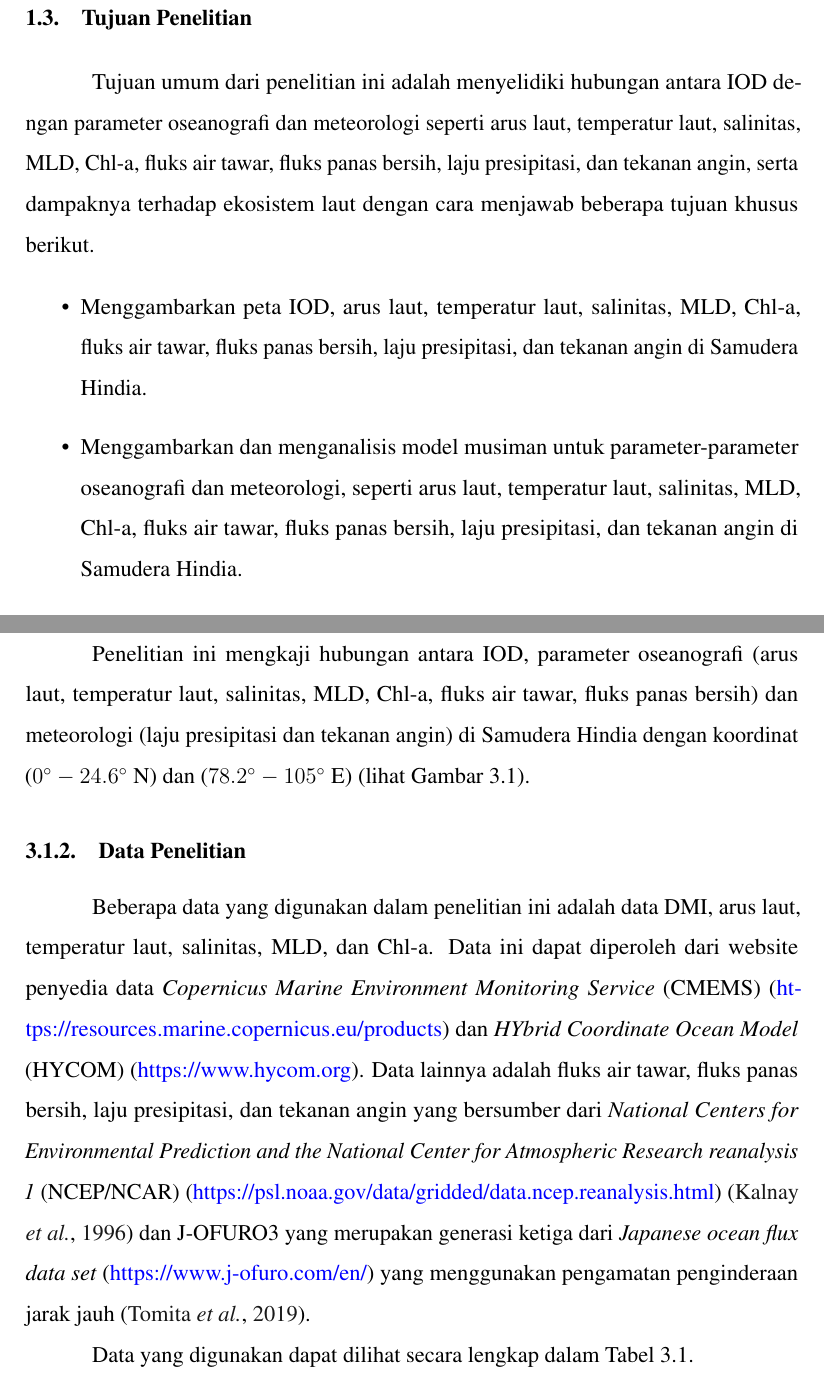
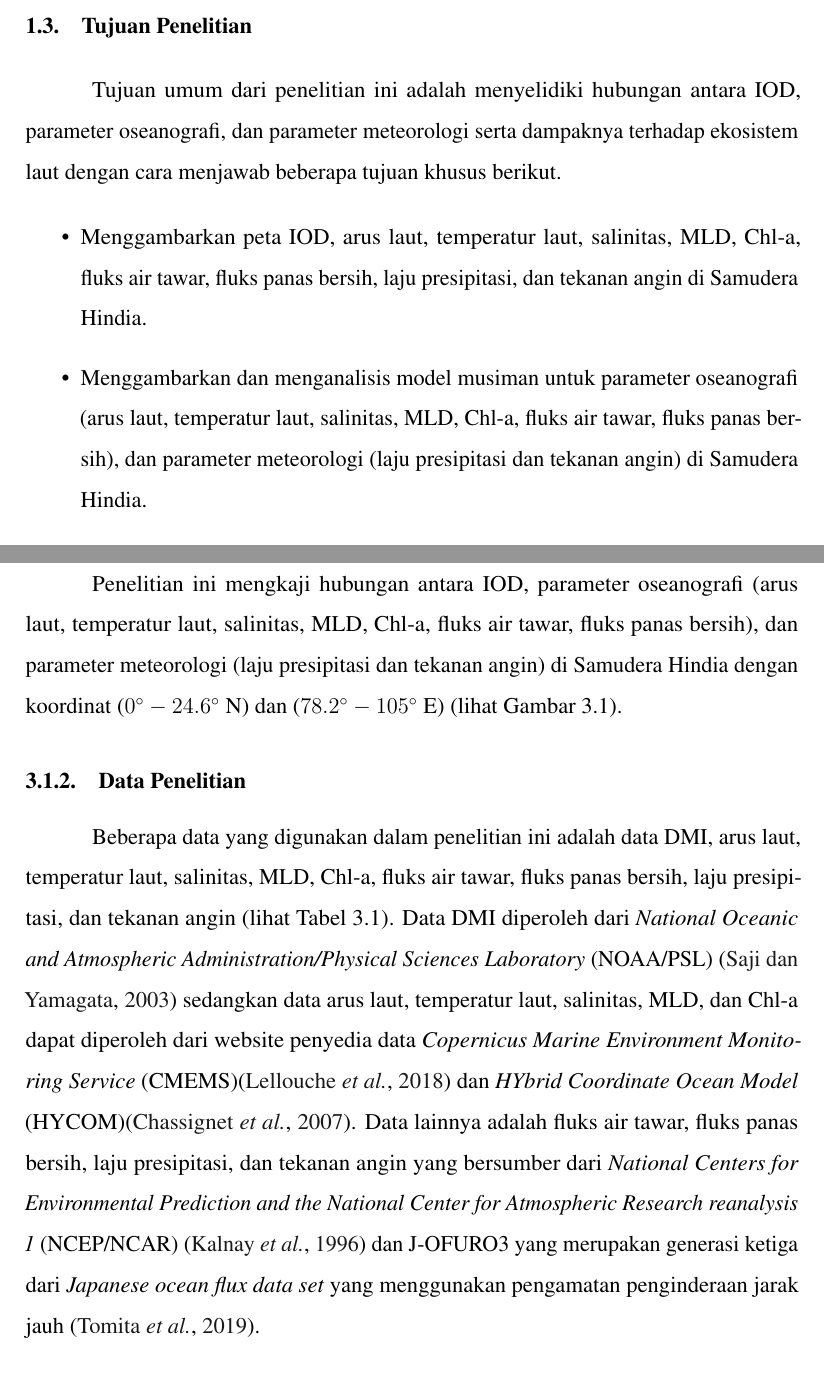
Before and after one commit to hidayatmn378/MyDissertation, a LaTeX thesis (Dissertation_proposal.tex, which reads contents/02_body/Bab1.tex, contents/02_body/Bab3.tex): two parts of pages 11 and 24 of 44, joined at a grey line, cut so that both start at the same text. The pictures show the PDF file Dissertation_proposal.pdf that the author committed with the source.

Commit message:
latest changes

```diff
--- a/contents/02_body/Bab1.tex
+++ b/contents/02_body/Bab1.tex
@@ -14,15 +14,15 @@
 %	Selain itu, penelitian ini akan mengeksplorasi dampak potensial dari perubahan iklim pada IOD dan pola iklim yang terkait. Dengan menganalisis data iklim historis dan proyeksi, studi ini akan mengevaluasi potensi perubahan frekuensi dan intensitas kejadian IOD dalam berbagai skenario perubahan iklim. Penelitian ini juga akan mengevaluasi dampak potensial dari perubahan ini pada iklim musim hujan dan sektor perikanan di wilayah tersebut.
 
 	\section[Rumusan Masalah]{Rumusan Masalah}
-	Secara keseluruhan, masalah utama dari penelitian ini adalah menyelidiki hubungan antara IOD, parameter oseanografi, dan meteorologi seperti arus laut, temperatur laut, salinitas, MLD, Chl-a, fluks air tawar, fluks panas bersih, laju presipitasi, dan tekanan angin dengan menggunakan aplikasi pemodelan laut, serta mengevaluasi dampak potensial perubahan pada IOD dan pola iklim yang terkait. Dengan memahami mekanisme yang mendorong IOD dan dampaknya terhadap perubahan iklim, penelitian ini diharapkan akan memberikan kontribusi pada ilmu pengetahuan, yaitu pemahaman tentang interaksi kompleks antara laut dan atmosfer serta memberikan strategi untuk mitigasi dan adaptasi terhadap dampak perubahan iklim di wilayah Samudera Hindia.
+	Secara keseluruhan, masalah utama dari penelitian ini adalah menyelidiki hubungan antara IOD, parameter oseanografi seperti arus laut, temperatur laut, salinitas, MLD, Chl-a, fluks air tawar, dan fluks panas bersih serta parameter meteorologi seperti, laju presipitasi dan tekanan angin dengan menggunakan aplikasi pemodelan laut, serta mengevaluasi dampak potensial perubahan pada IOD dan pola iklim yang terkait. Dengan memahami mekanisme yang mendorong IOD dan dampaknya terhadap perubahan iklim, penelitian ini diharapkan akan memberikan kontribusi pada ilmu pengetahuan, yaitu pemahaman tentang interaksi kompleks antara laut dan atmosfer serta memberikan strategi untuk mitigasi dan adaptasi terhadap dampak perubahan iklim di wilayah Samudera Hindia.
 
 	\section[Tujuan Penelitian]{Tujuan Penelitian}
 
-	Tujuan umum dari penelitian ini adalah menyelidiki hubungan antara IOD dengan parameter oseanografi dan meteorologi seperti arus laut, temperatur laut, salinitas, MLD, Chl-a, fluks air tawar, fluks panas bersih, laju presipitasi, dan tekanan angin, serta dampaknya terhadap ekosistem laut dengan cara menjawab beberapa tujuan khusus berikut.
+	Tujuan umum dari penelitian ini adalah menyelidiki hubungan antara IOD, parameter oseanografi, dan parameter meteorologi serta dampaknya terhadap ekosistem laut dengan cara menjawab beberapa tujuan khusus berikut.
 
 	\begin{itemize}
 		\item Menggambarkan peta IOD, arus laut, temperatur laut, salinitas, MLD, Chl-a, fluks air tawar, fluks panas bersih, laju presipitasi, dan tekanan angin di Samudera Hindia.
-		\item Menggambarkan dan menganalisis model musiman untuk parameter-parameter oseanografi dan meteorologi, seperti arus laut, temperatur laut, salinitas, MLD, Chl-a, fluks air tawar, fluks panas bersih, laju presipitasi, dan tekanan angin di Samudera Hindia.
+		\item Menggambarkan dan menganalisis model musiman untuk parameter oseanografi (arus laut, temperatur laut, salinitas, MLD, Chl-a, fluks air tawar, fluks panas bersih), dan parameter meteorologi (laju presipitasi dan tekanan angin) di Samudera Hindia.
 		\item Melakukan analisis korelasi untuk mengukur kekuatan dan arah dari hubungan antara IOD dengan parameter-parameter oseanografi dan meteorologi.
 	\end{itemize}
 	\section[Urgensi Penelitian]{Urgensi Penelitian}
--- a/contents/02_body/Bab3.tex
+++ b/contents/02_body/Bab3.tex
@@ -2,7 +2,7 @@
 \section[Domain dan Data Penelitian]{Domain dan Data Penelitian}
 \begin{spacing}{1.5}
 	\subsection[Domain Penelitian]{Domain Penelitian}
-	Penelitian ini mengkaji hubungan antara IOD, parameter oseanografi (arus laut, temperatur laut, salinitas, MLD, Chl-a, fluks air tawar, fluks panas bersih) dan meteorologi (laju presipitasi dan tekanan angin) di Samudera Hindia dengan koordinat ($0^\circ-24.6^\circ$ N) dan ($78.2^\circ-105^\circ$ E) (lihat Gambar \ref{fig:domain}).
+	Penelitian ini mengkaji hubungan antara IOD, parameter oseanografi (arus laut, temperatur laut, salinitas, MLD, Chl-a, fluks air tawar, fluks panas bersih), dan parameter meteorologi (laju presipitasi dan tekanan angin) di Samudera Hindia dengan koordinat ($0^\circ-24.6^\circ$ N) dan ($78.2^\circ-105^\circ$ E) (lihat Gambar \ref{fig:domain}).
 
 	\subsection[Data Penelitian]{Data Penelitian}
 %	\vspace{-1pc}
@@ -33,11 +33,10 @@
 %	\end{equation*}
 %	\subsection[J-OFURO3]{J-OFURO3}
 %	\subsection[NCEP/NCAR]{NCEP/NCAR}
-	Beberapa data yang digunakan dalam penelitian ini adalah data DMI, arus laut, temperatur laut, salinitas, MLD, dan Chl-a. Data ini dapat diperoleh dari website penyedia data \textit{Copernicus Marine Environment Monitoring Service} (CMEMS) (\href{https://resources.marine.copernicus.eu/products}{https://resources.marine.copernicus.eu/products}) dan \textit{HYbrid Coordinate Ocean Model} (HYCOM) (\href{https://www.hycom.org}{https://www.hycom.org}). Data lainnya adalah fluks air tawar, fluks panas bersih, laju presipitasi, dan tekanan angin yang bersumber dari \textit{National Centers for Environmental Prediction and the National Center for Atmospheric Research reanalysis 1} (NCEP/NCAR) (\href{https://psl.noaa.gov/data/gridded/data.ncep.reanalysis.html}{https://psl.noaa.gov/data/gridded/data.ncep.reanalysis.html})  \cite{Kalnay1996} dan J-OFURO3 yang merupakan generasi ketiga dari \textit{Japanese ocean flux data set} (\href{https://www.j-ofuro.com/en/}{https://www.j-ofuro.com/en/}) yang menggunakan pengamatan penginderaan jarak jauh \cite{Tomita2019}.
+	Beberapa data yang digunakan dalam penelitian ini adalah data DMI, arus laut, temperatur laut, salinitas, MLD, Chl-a, fluks air tawar, fluks panas bersih, laju presipitasi, dan tekanan angin (lihat Tabel \ref*{tab:data}). Data DMI diperoleh dari \textit{National Oceanic and Atmospheric Administration/Physical Sciences Laboratory} (NOAA/PSL) \cite{Saji2003} sedangkan data arus laut, temperatur laut, salinitas, MLD, dan Chl-a dapat diperoleh dari website penyedia data \textit{Copernicus Marine Environment Monitoring Service} (CMEMS)\cite{Lellouche2018} dan \textit{HYbrid Coordinate Ocean Model} (HYCOM)\cite{Chassignet2007}. Data lainnya adalah fluks air tawar, fluks panas bersih, laju presipitasi, dan tekanan angin yang bersumber dari \textit{National Centers for Environmental Prediction and the National Center for Atmospheric Research reanalysis 1} (NCEP/NCAR) \cite{Kalnay1996} dan J-OFURO3 yang merupakan generasi ketiga dari \textit{Japanese ocean flux data set} yang menggunakan pengamatan penginderaan jarak jauh \cite{Tomita2019}.
 
 %	Hasil yang sangat baik diperoleh dengan membandingkan data temperatur laut 3D (dalam Kelvin) CMEMS dengan data pengamatan \textit{in situ} pada kedalaman 0 hingga 5 m di Samudera Hindia. Hal ini tercermin dari nilai \textit{Root Mean Square} (RMS), untuk perbandingan \textit{in situ thematic centre} (INS TAC), dengan nilai 0.65, dan untuk data \textit{in situ} CORIOLIS, dengan nilai 0.44. Perbandingan data salinitas 3D (dalam satuan salinitas praktis (psu)) dengan data pengamatan \textit{in situ} juga menunjukkan hasil yang sangat baik. Nilai RMS pada kedalaman 0 hingga 5 m untuk data global dan Samudera Hindia masing-masing adalah 0.65 dan 0.204 (Lellouche et al., 2019). Sama halnya dengan perbandingan model CMEMS dan konsentrasi \textit{float} Chl-a (\textit{Biogeochemical-Argo} (BGC-Argo), data pengukuran). Hal ini ditunjukkan oleh koefisien korelasi dan \textit{Root Mean Square Error} (RMSE) masing-masing sebesar 0,81 dan 0,59 (Lamouroux et al., 2019).
 
-	Data yang digunakan dapat dilihat secara lengkap dalam Tabel \ref*{tab:data}.
 	\begin{table}[H]
 		\centering
 		\caption{Rangkuman data penelitian}
```
Also changed, not shown: contents/01_front_matter/Hyphenation.tex (+1 -1 lines), contents/02_body/Bab2.tex (+1 -1 lines), Dissertation_proposal.pdf, contents/02_body/Bab1.tex (2 more changed lines), 3 other files.
